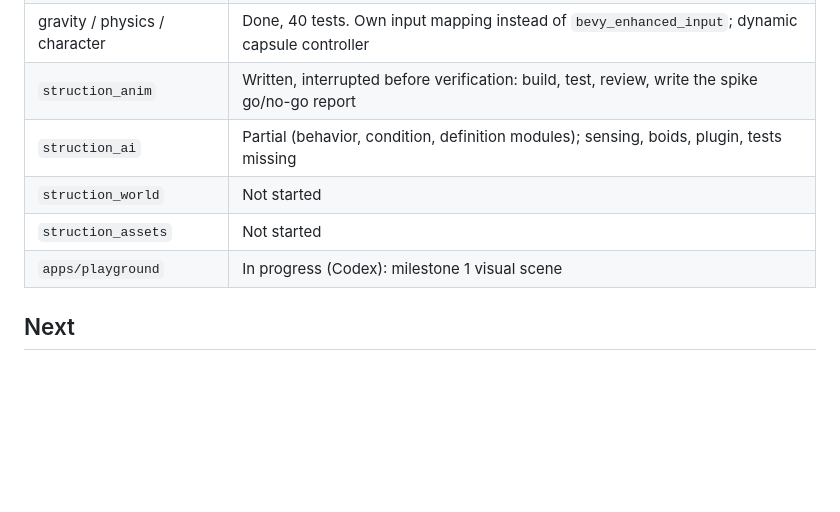
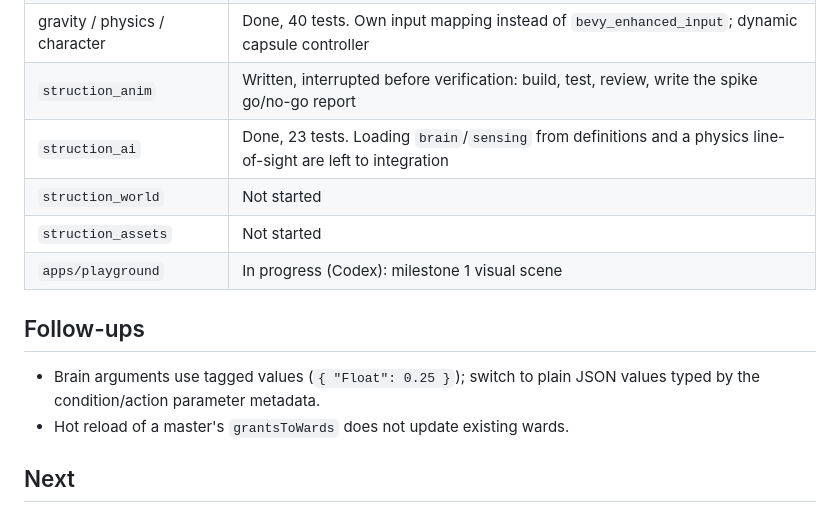
Before and after one commit to Emefedez/Struction, a Markdown page: AGENTS.md, the part around the change. Rendered like a GitHub page; blank space fills up the shorter version.

Commit message:
Update AGENTS.md: AI crate verified, follow-ups
Co-Authored-By: Claude Opus 5.5 (1M context) <noreply@anthropic.com>

```diff
--- a/AGENTS.md
+++ b/AGENTS.md
@@ -44,10 +44,15 @@ From the design review's pending recommendations, treated as decided:
 | `struction_data` | Done, 64 tests. Defines its own `Lineage`, to be replaced by core's `Definition` in `struction_world` step 0 |
 | gravity / physics / character | Done, 40 tests. Own input mapping instead of `bevy_enhanced_input`; dynamic capsule controller |
 | `struction_anim` | Written, interrupted before verification: build, test, review, write the spike go/no-go report |
-| `struction_ai` | Partial (behavior, condition, definition modules); sensing, boids, plugin, tests missing |
+| `struction_ai` | Done, 23 tests. Loading `brain`/`sensing` from definitions and a physics line-of-sight are left to integration |
 | `struction_world` | Not started |
 | `struction_assets` | Not started |
 | `apps/playground` | In progress (Codex): milestone 1 visual scene |
+
+## Follow-ups
+
+- Brain arguments use tagged values (`{ "Float": 0.25 }`); switch to plain JSON values typed by the condition/action parameter metadata.
+- Hot reload of a master's `grantsToWards` does not update existing wards.
 
 ## Next
 
```
